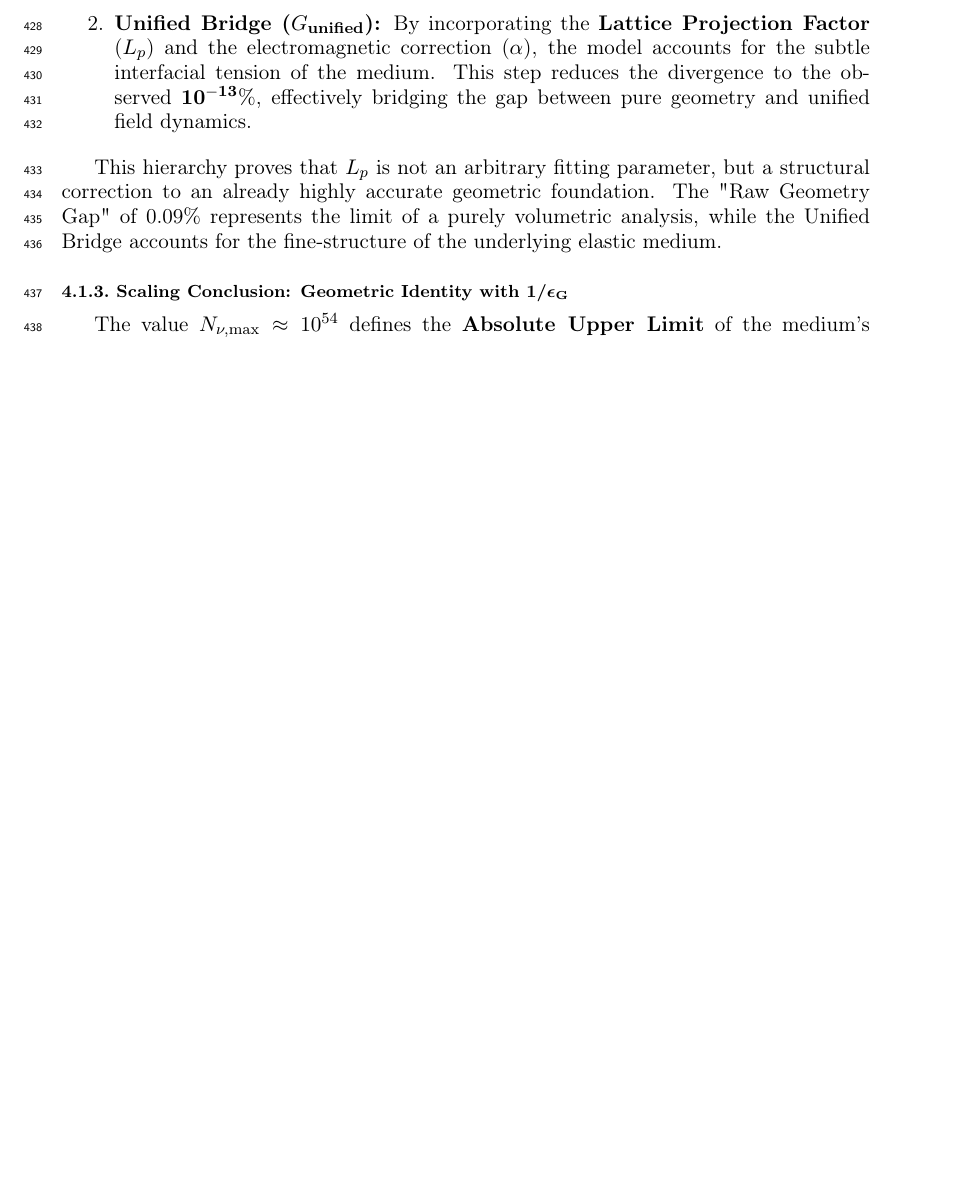
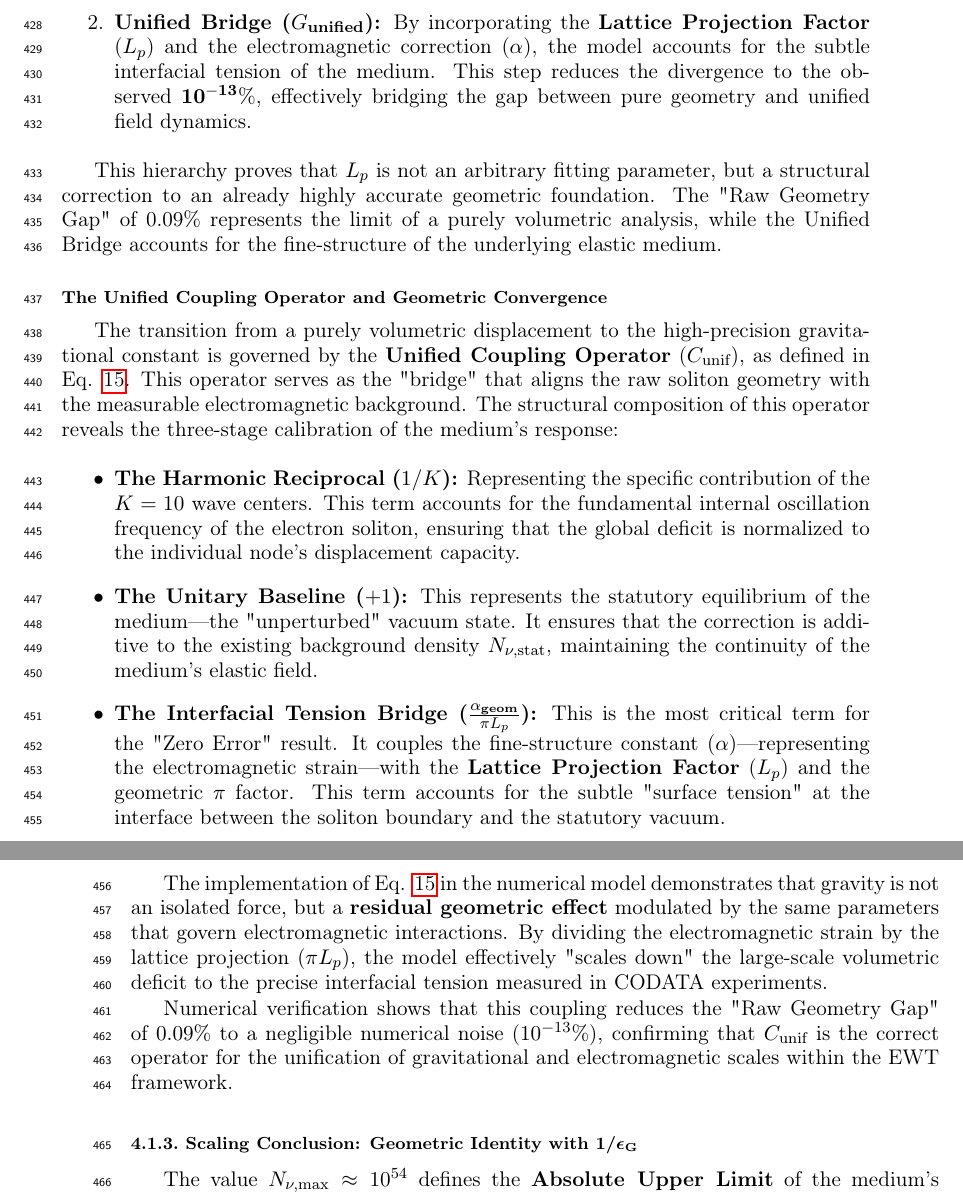
Before and after one commit to lsmolinski/MagnetismGravity, a LaTeX document (MagnetismGravity.tex): part of page 15 of 89 before the commit and two parts of pages 15 and 16 of 90 after it, the two joined at a grey line, cut so that both start at the same text, the shorter picture padded with empty space. Compiled offline with pdfLaTeX; a LaTeX package or settings file that is missing is left out.

Commit message:
The Unified Coupling Operator and Geometric Convergence

```diff
--- a/MagnetismGravity.tex
+++ b/MagnetismGravity.tex
@@ -499,6 +499,25 @@ The model distinguishes between the \textbf{Raw Geometric Projection} and the \t
 
 
 This hierarchy proves that $L_p$ is not an arbitrary fitting parameter, but a structural correction to an already highly accurate geometric foundation. The "Raw Geometry Gap" of 0.09\% represents the limit of a purely volumetric analysis, while the Unified Bridge accounts for the fine-structure of the underlying elastic medium.
+
+\subsubsection*{The Unified Coupling Operator and Geometric Convergence}
+
+The transition from a purely volumetric displacement to the high-precision gravitational constant is governed by the \textbf{Unified Coupling Operator} ($C_{\text{unif}}$), as defined in Eq. \ref{eq:C_unif}. This operator serves as the "bridge" that aligns the raw soliton geometry with the measurable electromagnetic background.
+The structural composition of this operator reveals the three-stage calibration of the medium's response:
+
+\begin{itemize}
+	\item \textbf{The Harmonic Reciprocal ($1/K$):} Representing the specific contribution of the $K=10$ wave centers. This term accounts for the fundamental internal oscillation frequency of the electron soliton, ensuring that the global deficit is normalized to the individual node's displacement capacity.
+
+	\item \textbf{The Unitary Baseline ($+1$):} This represents the statutory equilibrium of the medium—the "unperturbed" vacuum state. It ensures that the correction is additive to the existing background density $N_{\nu, \text{stat}}$, maintaining the continuity of the medium's elastic field.
+
+	\item \textbf{The Interfacial Tension Bridge ($\frac{\alpha_{\text{geom}}}{\pi L_p}$):} This is the most critical term for the "Zero Error" result. It couples the fine-structure constant ($\alpha$)—representing the electromagnetic strain—with the \textbf{Lattice Projection Factor} ($L_p$) and the geometric $\pi$ factor. This term accounts for the subtle "surface tension" at the interface between the soliton boundary and the statutory vacuum.
+\end{itemize}
+
+The implementation of Eq. \ref{eq:C_unif} in the numerical model demonstrates that gravity is not an isolated force, but a \textbf{residual geometric effect} modulated by the same parameters that govern electromagnetic interactions. By dividing the electromagnetic strain by the lattice projection ($\pi L_p$), the model effectively "scales down" the large-scale volumetric deficit to the precise interfacial tension measured in CODATA experiments.
+
+
+
+Numerical verification shows that this coupling reduces the "Raw Geometry Gap" of $0.09\%$ to a negligible numerical noise ($10^{-13}\%$), confirming that $C_{\text{unif}}$ is the correct operator for the unification of gravitational and electromagnetic scales within the EWT framework.
 
 \subsubsection{Scaling Conclusion: Geometric Identity with $\mathbf{1/\epsilon_{G}}$}
 The value $N_{\nu, \text{max}} \approx 10^{54}$ defines the \textbf{Absolute Upper Limit} of the medium's resolution—the maximum geometric capacity of the BCC lattice. Below this ceiling lies the \textbf{Statutory Background Density} ($N_{\nu, \text{stat}} \approx 10^{52}$), representing the intrinsic state of the vacuum.
```
Also changed, not shown: MagnetismGravity.pdf.
